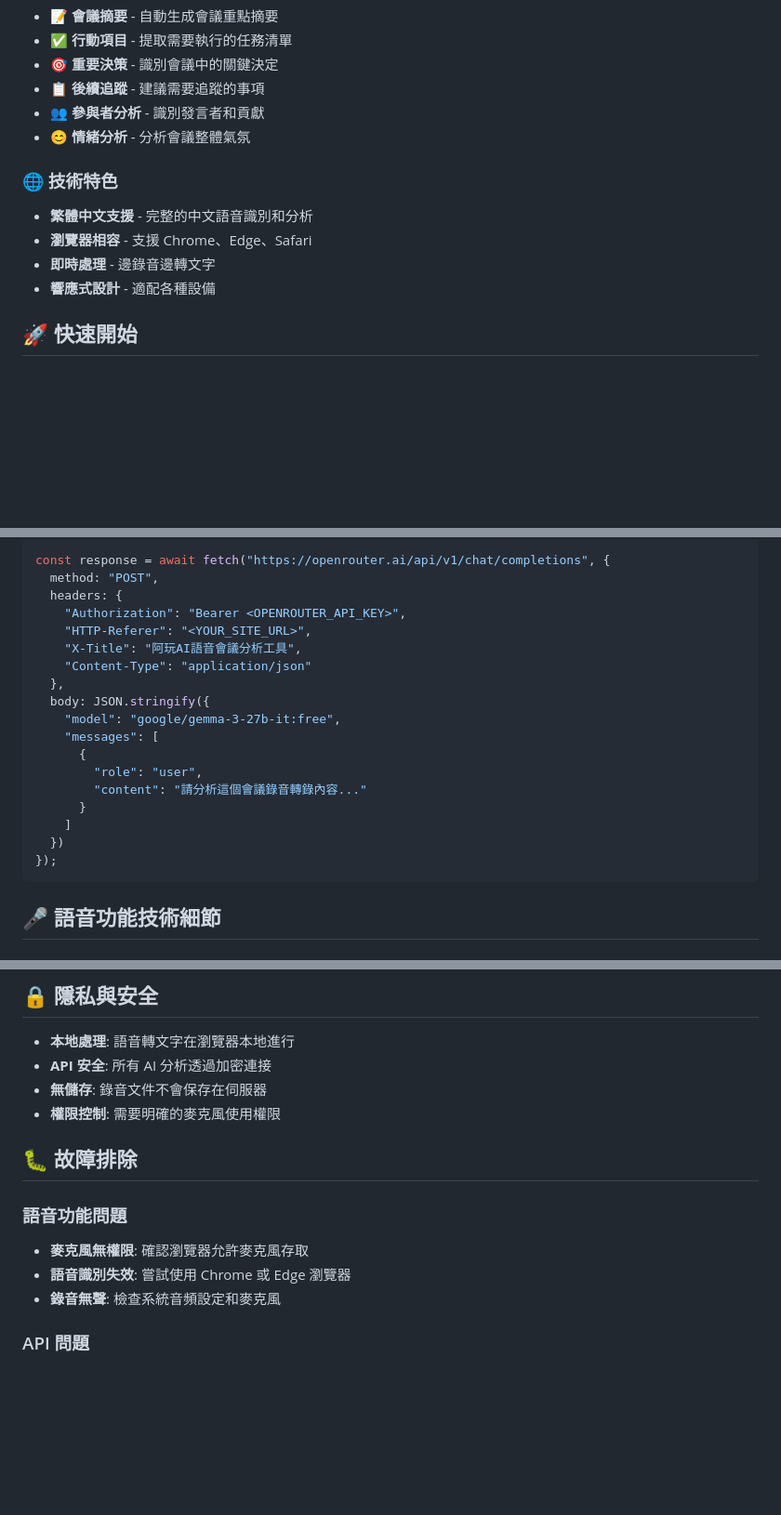
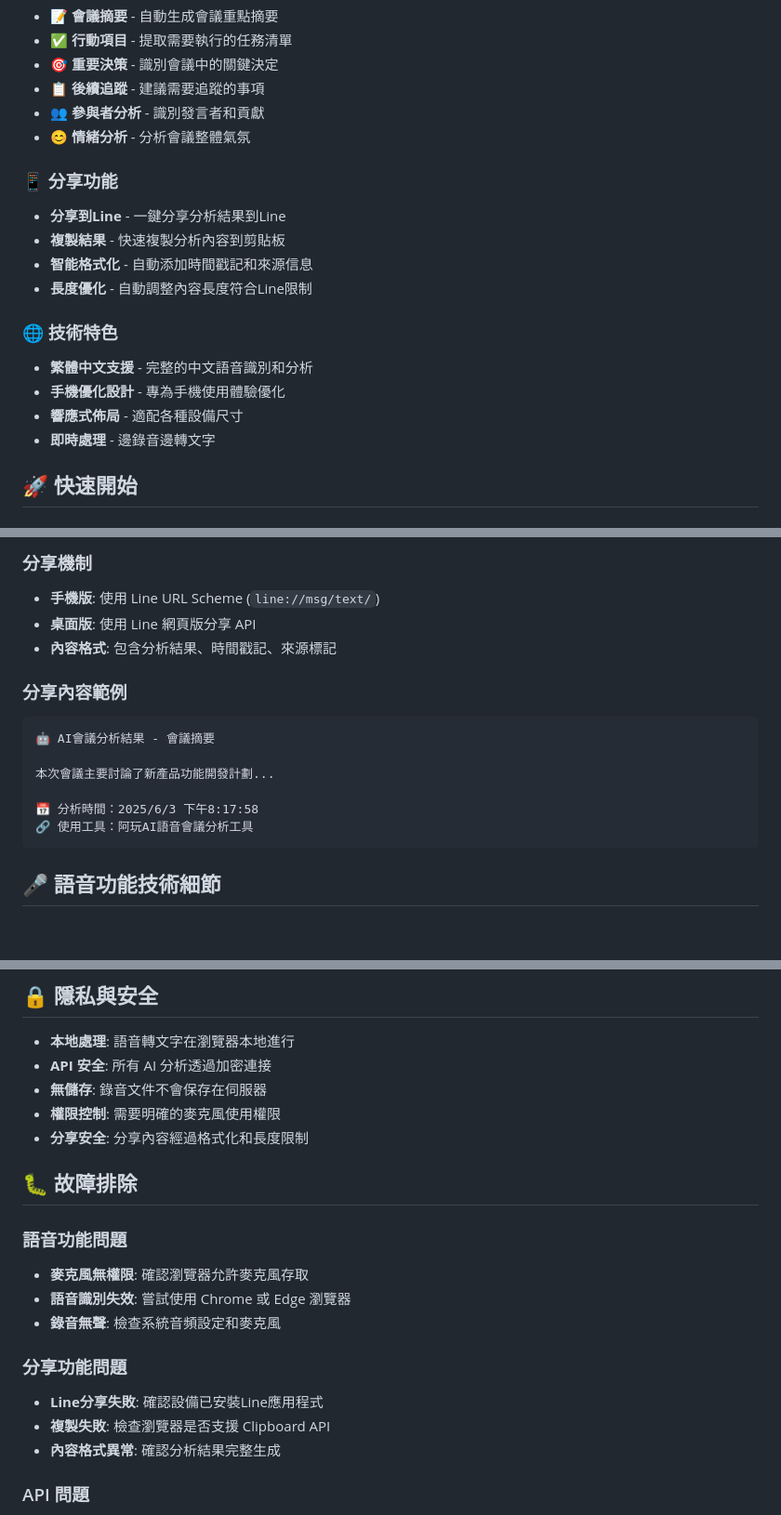
Before and after one commit to garyyang1001/aplay-ai-meeting-tool, a Markdown page: README.md, 3 parts joined by grey strips. Shown: that part at 93% size. GitHub-like rendering; blank space fills up the shorter version.

````diff
--- a/README.md
+++ b/README.md
@@ -18,11 +18,17 @@
 - 👥 **參與者分析** - 識別發言者和貢獻
 - 😊 **情緒分析** - 分析會議整體氣氛
 
+### 📱 分享功能
+- **分享到Line** - 一鍵分享分析結果到Line
+- **複製結果** - 快速複製分析內容到剪貼板
+- **智能格式化** - 自動添加時間戳記和來源信息
+- **長度優化** - 自動調整內容長度符合Line限制
+
 ### 🌐 技術特色
 - **繁體中文支援** - 完整的中文語音識別和分析
-- **瀏覽器相容** - 支援 Chrome、Edge、Safari
+- **手機優化設計** - 專為手機使用體驗優化
+- **響應式佈局** - 適配各種設備尺寸
 - **即時處理** - 邊錄音邊轉文字
-- **響應式設計** - 適配各種設備
 
 ## 🚀 快速開始
 
@@ -139,23 +169,17 @@ aplay-ai-meeting-tool/
 
-```javascript
-const response = await fetch("https://openrouter.ai/api/v1/chat/completions", {
-  method: "POST",
-  headers: {
-    "Authorization": "Bearer <OPENROUTER_API_KEY>",
-    "HTTP-Referer": "<YOUR_SITE_URL>",
-    "X-Title": "阿玩AI語音會議分析工具",
-    "Content-Type": "application/json"
-  },
-  body: JSON.stringify({
-    "model": "google/gemma-3-27b-it:free",
-    "messages": [
-      {
-        "role": "user",
-        "content": "請分析這個會議錄音轉錄內容..."
-      }
-    ]
-  })
-});
+### 分享機制
+- **手機版**: 使用 Line URL Scheme (`line://msg/text/`)
+- **桌面版**: 使用 Line 網頁版分享 API
+- **內容格式**: 包含分析結果、時間戳記、來源標記
+
+### 分享內容範例
+```
+🤖 AI會議分析結果 - 會議摘要
+
+本次會議主要討論了新產品功能開發計劃...
+
+📅 分析時間：2025/6/3 下午8:17:58
+🔗 使用工具：阿玩AI語音會議分析工具
 ```
 
 ## 🎤 語音功能技術細節
@@ -176,6 +200,7 @@ const response = await fetch("https://openrouter.ai/api/v1/chat/completions", {
 - **API 安全**: 所有 AI 分析透過加密連接
 - **無儲存**: 錄音文件不會保存在伺服器
 - **權限控制**: 需要明確的麥克風使用權限
+- **分享安全**: 分享內容經過格式化和長度限制
 
 ## 🐛 故障排除
 
@@ -183,6 +208,11 @@ const response = await fetch("https://openrouter.ai/api/v1/chat/completions", {
 - **麥克風無權限**: 確認瀏覽器允許麥克風存取
 - **語音識別失效**: 嘗試使用 Chrome 或 Edge 瀏覽器
 - **錄音無聲**: 檢查系統音頻設定和麥克風
+
+### 分享功能問題
+- **Line分享失敗**: 確認設備已安裝Line應用程式
+- **複製失敗**: 檢查瀏覽器是否支援 Clipboard API
+- **內容格式異常**: 確認分析結果完整生成
 
 ### API 問題
 - **分析失敗**: 檢查 OpenRouter API Key 是否正確設定
````
Also changed, not shown: other parts of README.md (+29 -5 lines).
